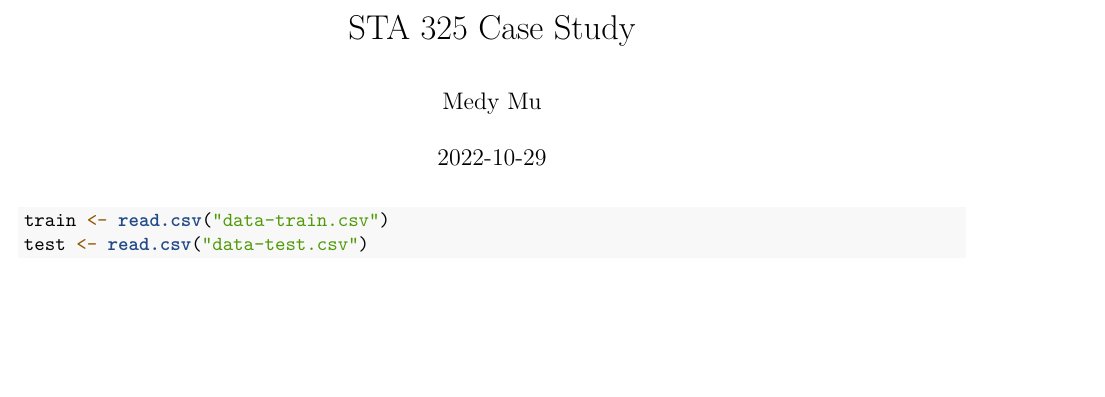
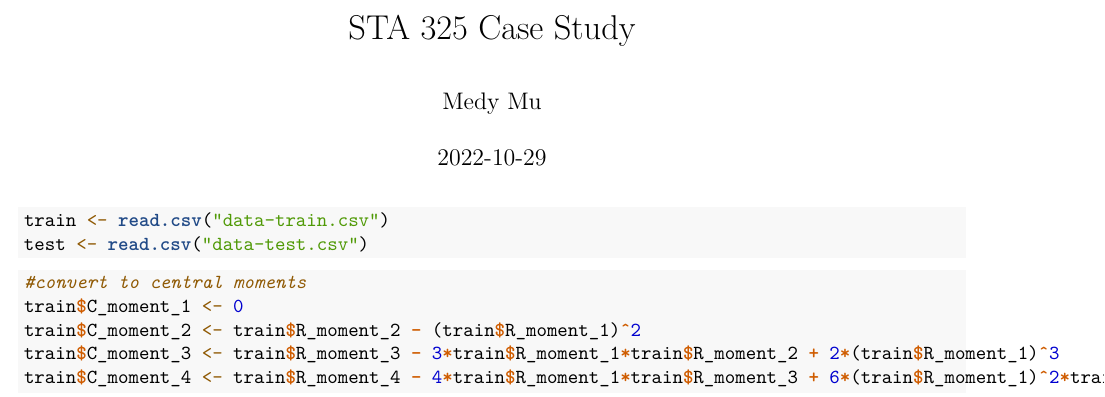
Before and after one commit to yihan-shi/Turbulence_study, an R Markdown document (STA 325 Case Study.Rmd): part of the page, cut so that both start at the same text, the shorter picture padded with empty space. Rendered offline with R 4.5, knitr and Pandoc, then LaTeX, with nearby package versions.

Commit message:
added central moments

````diff
--- a/STA 325 Case Study.Rmd
+++ b/STA 325 Case Study.Rmd
@@ -9,3 +9,11 @@ output: pdf_document
 train <- read.csv("data-train.csv")
 test <- read.csv("data-test.csv")
 ```
+
+```{r}
+#convert to central moments
+train$C_moment_1 <- 0
+train$C_moment_2 <- train$R_moment_2 - (train$R_moment_1)^2
+train$C_moment_3 <- train$R_moment_3 - 3*train$R_moment_1*train$R_moment_2 + 2*(train$R_moment_1)^3
+train$C_moment_4 <- train$R_moment_4 - 4*train$R_moment_1*train$R_moment_3 + 6*(train$R_moment_1)^2*train$R_moment_2 -3*(train$R_moment_1)^4
+```
````
